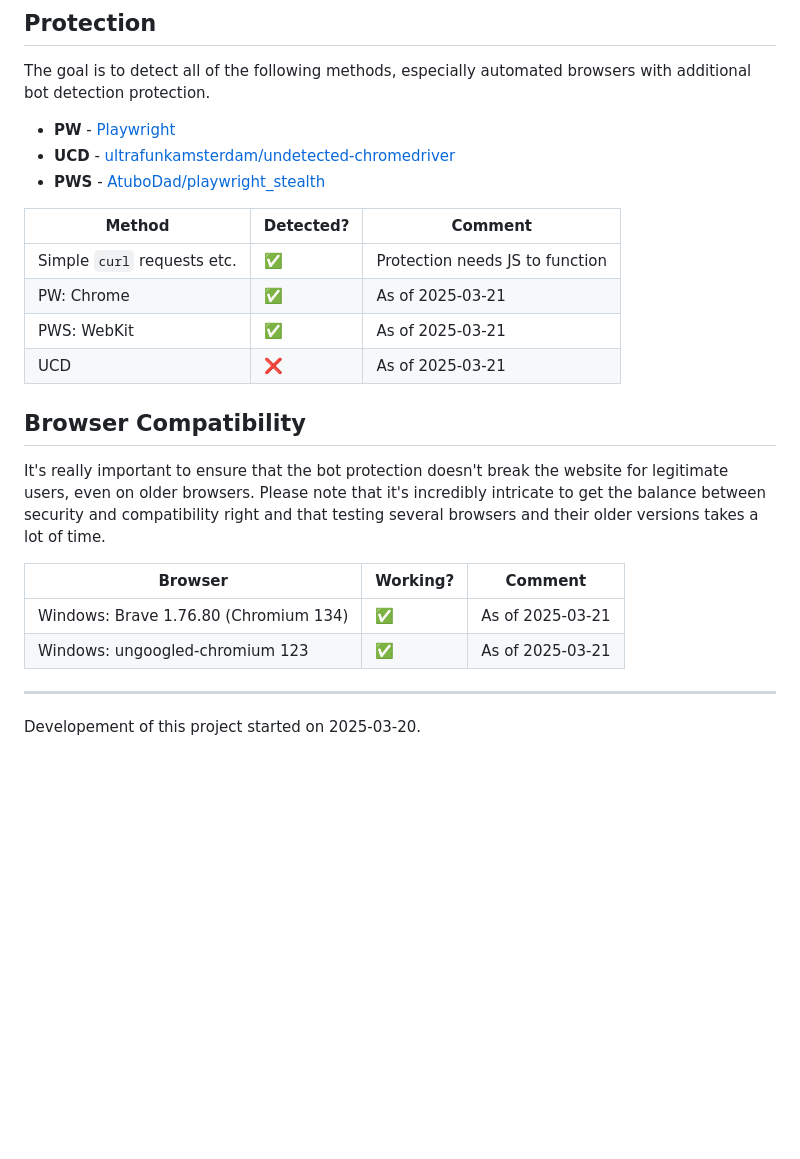
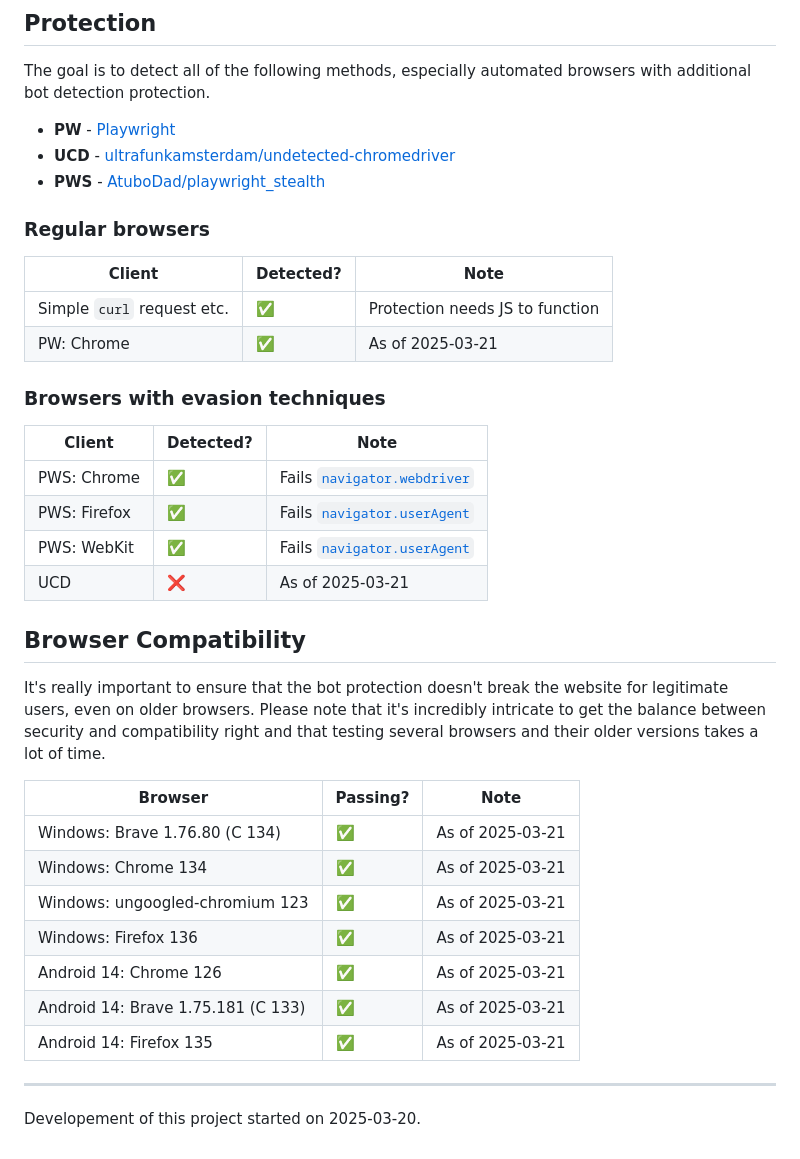
Before and after one commit to fxoz/bot-mitigation-go, a Markdown page: README.md, the part around the change. GitHub-like rendering; blank space fills up the shorter version.

```diff
--- a/README.md
+++ b/README.md
@@ -40,21 +40,35 @@ The goal is to detect all of the following methods, especially automated browser
 - **UCD** - [ultrafunkamsterdam/undetected-chromedriver](https://github.com/ultrafunkamsterdam/undetected-chromedriver)
 - **PWS** - [AtuboDad/playwright_stealth](https://github.com/AtuboDad/playwright_stealth)
 
-| Method                      | Detected? | Comment                         |
-| --------------------------- | --------- | ------------------------------- |
-| Simple `curl` requests etc. | ✅         | Protection needs JS to function |
-| PW: Chrome                  | ✅         | As of 2025-03-21                |
-| PWS: WebKit                 | ✅         | As of 2025-03-21                |
-| UCD                         | ❌         | As of 2025-03-21                |
+### Regular browsers
+
+| Client                     | Detected? | Note                            |
+| -------------------------- | --------- | ------------------------------- |
+| Simple `curl` request etc. | ✅         | Protection needs JS to function |
+| PW: Chrome                 | ✅         | As of 2025-03-21                |
+
+### Browsers with evasion techniques
+
+| Client       | Detected? | Note                                                                                                |
+| ------------ | --------- | --------------------------------------------------------------------------------------------------- |
+| PWS: Chrome  | ✅         | Fails [`navigator.webdriver`](https://developer.mozilla.org/en-US/docs/Web/API/Navigator/webdriver) |
+| PWS: Firefox | ✅         | Fails [`navigator.userAgent`](https://caniuse.com/?search=navigator.userAgent)                      |
+| PWS: WebKit  | ✅         | Fails [`navigator.userAgent`](https://caniuse.com/?search=navigator.userAgent)                      |
+| UCD          | ❌         | As of 2025-03-21                                                                                    |
 
 ## Browser Compatibility
 
 It's really important to ensure that the bot protection doesn't break the website for legitimate users, even on older browsers. Please note that it's incredibly intricate to get the balance between security and compatibility right and that testing several browsers and their older versions takes a lot of time.
 
-| Browser                               | Working? | Comment          |
-| ------------------------------------- | -------- | ---------------- |
-| Windows: Brave 1.76.80 (Chromium 134) | ✅        | As of 2025-03-21 |
-| Windows: ungoogled-chromium 123       | ✅        | As of 2025-03-21 |
+| Browser                            | Passing? | Note             |
+| ---------------------------------- | -------- | ---------------- |
+| Windows: Brave 1.76.80 (C 134)     | ✅        | As of 2025-03-21 |
+| Windows: Chrome 134                | ✅        | As of 2025-03-21 |
+| Windows: ungoogled-chromium 123    | ✅        | As of 2025-03-21 |
+| Windows: Firefox 136               | ✅        | As of 2025-03-21 |
+| Android 14: Chrome 126             | ✅        | As of 2025-03-21 |
+| Android 14: Brave 1.75.181 (C 133) | ✅        | As of 2025-03-21 |
+| Android 14: Firefox 135            | ✅        | As of 2025-03-21 |
 
 ***
 
```
Also changed, not shown: example-chromium.png (added), example-firefox.png (added), example-webkit.png (added), 4 other files.
